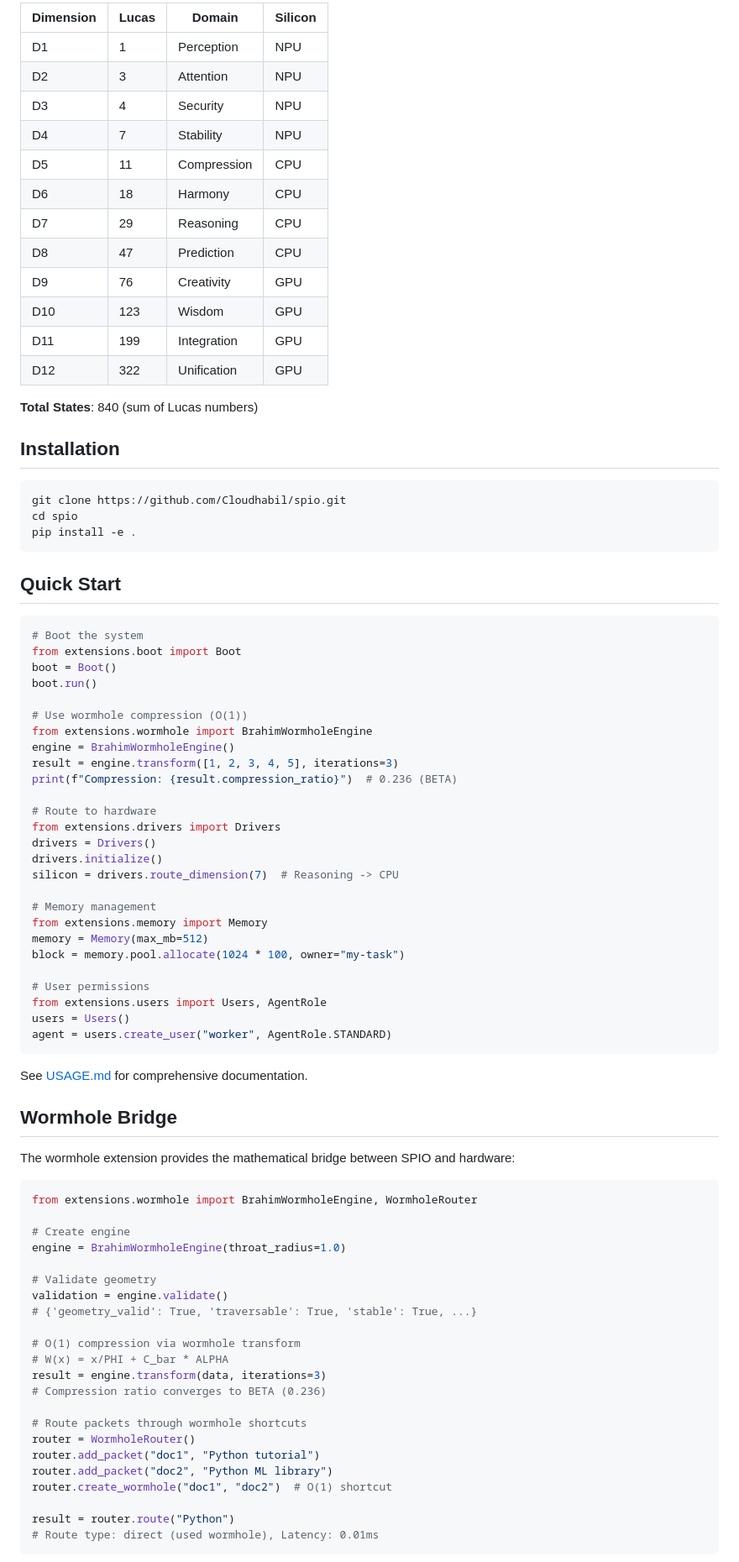
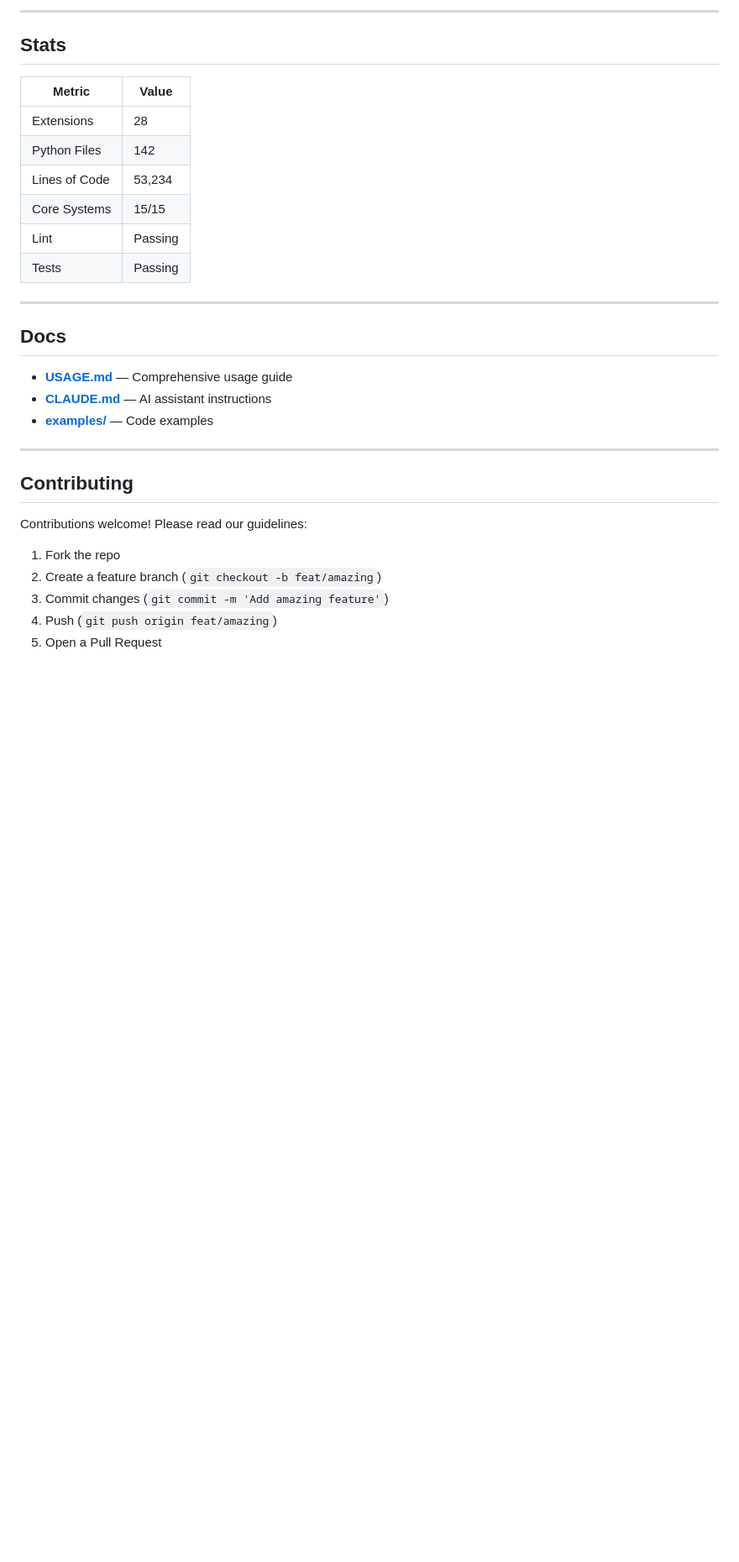
Before and after one commit to Cloudhabil/spio, a Markdown page: README.md, the part around one of its changes. Shown at 84% size. Rendered like a GitHub page; blank space fills up the shorter version.

````diff
--- a/README.md
+++ b/README.md
@@ -115,88 +192,34 @@ BRAHIM_SEQUENCE = (27, 42, 60, 75, 97, 117, 139, 154, 172, 187)
 
-| Dimension | Lucas | Domain | Silicon |
-|-----------|-------|--------|---------|
-| D1 | 1 | Perception | NPU |
-| D2 | 3 | Attention | NPU |
-| D3 | 4 | Security | NPU |
-| D4 | 7 | Stability | NPU |
-| D5 | 11 | Compression | CPU |
-| D6 | 18 | Harmony | CPU |
-| D7 | 29 | Reasoning | CPU |
-| D8 | 47 | Prediction | CPU |
-| D9 | 76 | Creativity | GPU |
-| D10 | 123 | Wisdom | GPU |
-| D11 | 199 | Integration | GPU |
-| D12 | 322 | Unification | GPU |
+---
 
-**Total States**: 840 (sum of Lucas numbers)
+## Stats
 
-## Installation
+| Metric | Value |
+|--------|-------|
+| Extensions | 28 |
+| Python Files | 142 |
+| Lines of Code | 53,234 |
+| Core Systems | 15/15 |
+| Lint | Passing |
+| Tests | Passing |
 
-```bash
-git clone https://github.com/Cloudhabil/spio.git
-cd spio
-pip install -e .
-```
+---
 
-## Quick Start
+## Docs
 
-```python
-# Boot the system
-from extensions.boot import Boot
-boot = Boot()
-boot.run()
+- **[USAGE.md](USAGE.md)** — Comprehensive usage guide
+- **[CLAUDE.md](CLAUDE.md)** — AI assistant instructions
+- **[examples/](examples/)** — Code examples
 
-# Use wormhole compression (O(1))
-from extensions.wormhole import BrahimWormholeEngine
-engine = BrahimWormholeEngine()
-result = engine.transform([1, 2, 3, 4, 5], iterations=3)
-print(f"Compression: {result.compression_ratio}")  # 0.236 (BETA)
+---
 
-# Route to hardware
-from extensions.drivers import Drivers
-drivers = Drivers()
-drivers.initialize()
-silicon = drivers.route_dimension(7)  # Reasoning -> CPU
+## Contributing
 
-# Memory management
-from extensions.memory import Memory
-memory = Memory(max_mb=512)
-block = memory.pool.allocate(1024 * 100, owner="my-task")
+Contributions welcome! Please read our guidelines:
 
-# User permissions
-from extensions.users import Users, AgentRole
-users = Users()
-agent = users.create_user("worker", AgentRole.STANDARD)
-```
+1. Fork the repo
+2. Create a feature branch (`git checkout -b feat/amazing`)
+3. Commit changes (`git commit -m 'Add amazing feature'`)
+4. Push (`git push origin feat/amazing`)
+5. Open a Pull Request
 
-See [USAGE.md](USAGE.md) for comprehensive documentation.
-
-## Wormhole Bridge
-
-The wormhole extension provides the mathematical bridge between SPIO and hardware:
-
-```python
-from extensions.wormhole import BrahimWormholeEngine, WormholeRouter
-
-# Create engine
-engine = BrahimWormholeEngine(throat_radius=1.0)
-
-# Validate geometry
-validation = engine.validate()
-# {'geometry_valid': True, 'traversable': True, 'stable': True, ...}
-
-# O(1) compression via wormhole transform
-# W(x) = x/PHI + C_bar * ALPHA
-result = engine.transform(data, iterations=3)
-# Compression ratio converges to BETA (0.236)
-
-# Route packets through wormhole shortcuts
-router = WormholeRouter()
-router.add_packet("doc1", "Python tutorial")
-router.add_packet("doc2", "Python ML library")
-router.create_wormhole("doc1", "doc2")  # O(1) shortcut
-
-result = router.route("Python")
-# Route type: direct (used wormhole), Latency: 0.01ms
-```
-
````
Also changed, not shown: other parts of README.md (+178 -136 lines).
